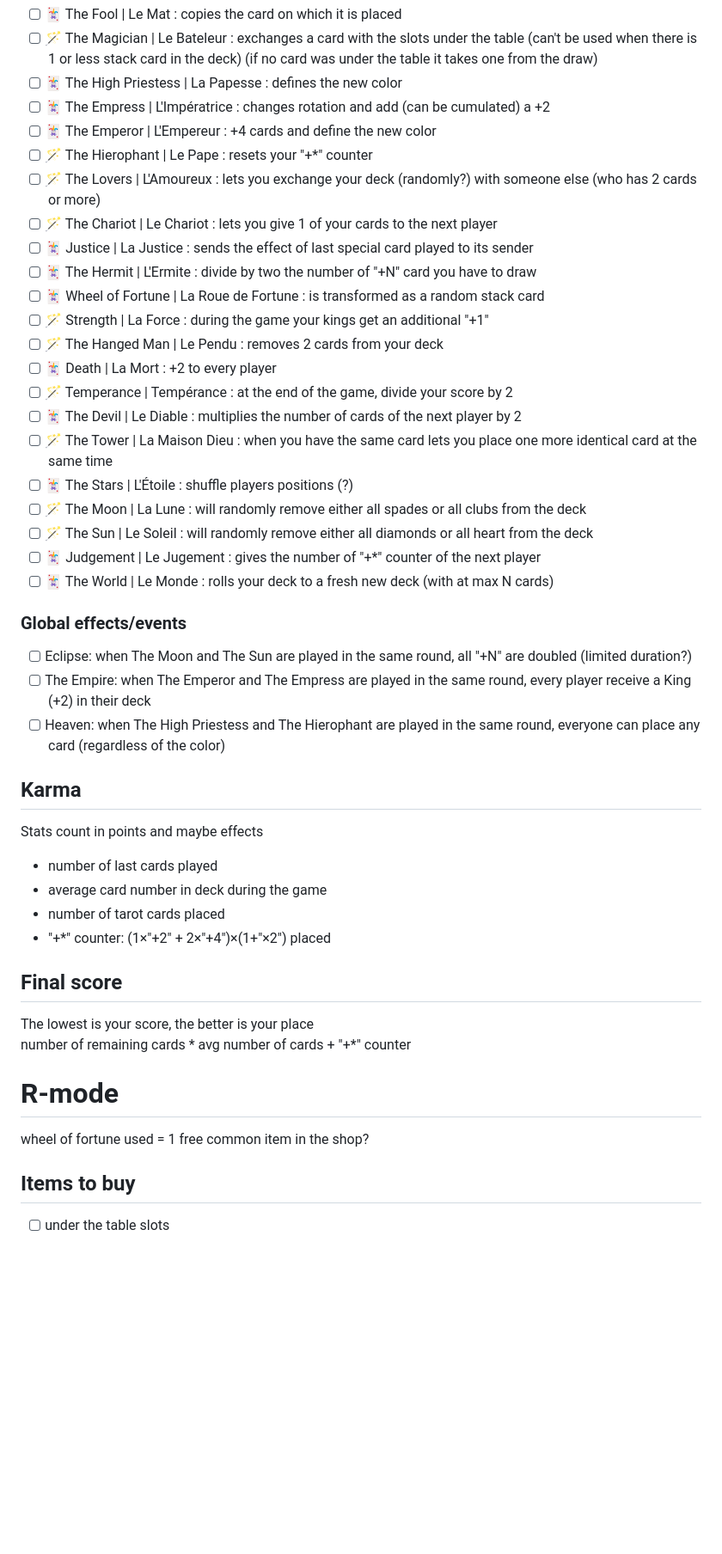
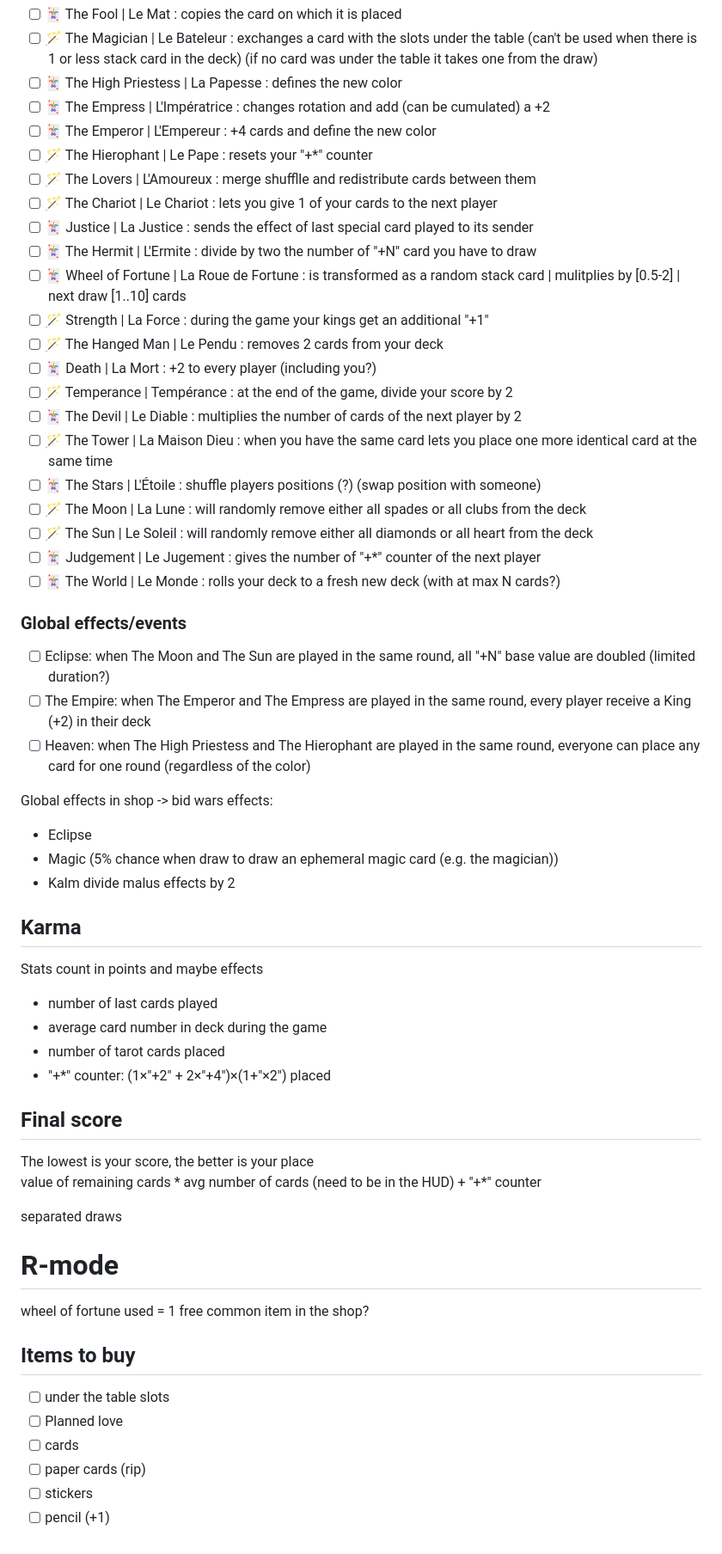
Before and after one commit to MagicTINTIN/nokertu, a Markdown page: TODO.md, the part around the change. Shown: that part at 86% size. Drawn GitHub-style; blank space fills up the shorter version.

Commit message:
doc: review with the V

```diff
--- a/TODO.md
+++ b/TODO.md
@@ -18,27 +18,34 @@
 - [ ] 🃏 The Empress        | L'Impératrice      : changes rotation and add (can be cumulated) a +2
 - [ ] 🃏 The Emperor        | L'Empereur         : +4 cards and define the new color
 - [ ] 🪄 The Hierophant     | Le Pape            : resets your "+*" counter
-- [ ] 🪄 The Lovers         | L'Amoureux         : lets you exchange your deck (randomly?) with someone else (who has 2 cards or more)
+- [ ] 🪄 The Lovers         | L'Amoureux         : merge shufflle and redistribute cards between them
 - [ ] 🪄 The Chariot        | Le Chariot         : lets you give 1 of your cards to the next player
 - [ ] 🃏 Justice            | La Justice         : sends the effect of last special card played to its sender
 - [ ] 🃏 The Hermit         | L'Ermite           : divide by two the number of "+N" card you have to draw
-- [ ] 🃏 Wheel of Fortune   | La Roue de Fortune : is transformed as a random stack card
+- [ ] 🃏 Wheel of Fortune   | La Roue de Fortune : is transformed as a random stack card | mulitplies by [0.5-2] | next draw [1..10] cards
 - [ ] 🪄 Strength           | La Force           : during the game your kings get an additional "+1"
 - [ ] 🪄 The Hanged Man     | Le Pendu           : removes 2 cards from your deck
-- [ ] 🃏 Death              | La Mort            : +2 to every player
+- [ ] 🃏 Death              | La Mort            : +2 to every player (including you?)
 - [ ] 🪄 Temperance         | Tempérance         : at the end of the game, divide your score by 2
 - [ ] 🃏 The Devil          | Le Diable          : multiplies the number of cards of the next player by 2
 - [ ] 🪄 The Tower          | La Maison Dieu     : when you have the same card lets you place one more identical card at the same time
-- [ ] 🃏 The Stars          | L'Étoile           : shuffle players positions (?)
+- [ ] 🃏 The Stars          | L'Étoile           : shuffle players positions (?) (swap position with someone)
 - [ ] 🪄 The Moon           | La Lune            : will randomly remove either all spades or all clubs from the deck
 - [ ] 🪄 The Sun            | Le Soleil          : will randomly remove either all diamonds or all heart from the deck
 - [ ] 🃏 Judgement          | Le Jugement        : gives the number of "+*" counter of the next player
-- [ ] 🃏 The World          | Le Monde           : rolls your deck to a fresh new deck (with at max N cards)
+- [ ] 🃏 The World          | Le Monde           : rolls your deck to a fresh new deck (with at max N cards?)
 
 ### Global effects/events
-- [ ] Eclipse: when The Moon and The Sun are played in the same round, all "+N" are doubled (limited duration?)
+- [ ] Eclipse: when The Moon and The Sun are played in the same round, all "+N" base value are doubled (limited duration?)
 - [ ] The Empire: when The Emperor and The Empress are played in the same round, every player receive a King (+2) in their deck
-- [ ] Heaven: when The High Priestess and The Hierophant are played in the same round, everyone can place any card (regardless of the color)
+- [ ] Heaven: when The High Priestess and The Hierophant are played in the same round, everyone can place any card for one round (regardless of the color)
+
+Global effects in shop
+-> bid wars
+effects:
+  - Eclipse
+  - Magic (5% chance when draw to draw an ephemeral magic card (e.g. the magician))
+  - Kalm divide malus effects by 2
 
 ## Karma
 
@@ -51,8 +58,9 @@ Stats count in points and maybe effects
 ## Final score
 
 The lowest is your score, the better is your place\
-number of remaining cards * avg number of cards  + "+*" counter
+value of remaining cards * avg number of cards (need to be in the HUD)  + "+*" counter
 
+separated draws
 
 # R-mode
 
@@ -60,3 +68,8 @@ wheel of fortune used = 1 free common item in the shop?
 
 ## Items to buy
 - [ ] under the table slots
+- [ ] Planned love
+- [ ] cards
+- [ ] paper cards (rip)
+- [ ] stickers
+- [ ] pencil (+1)
```
